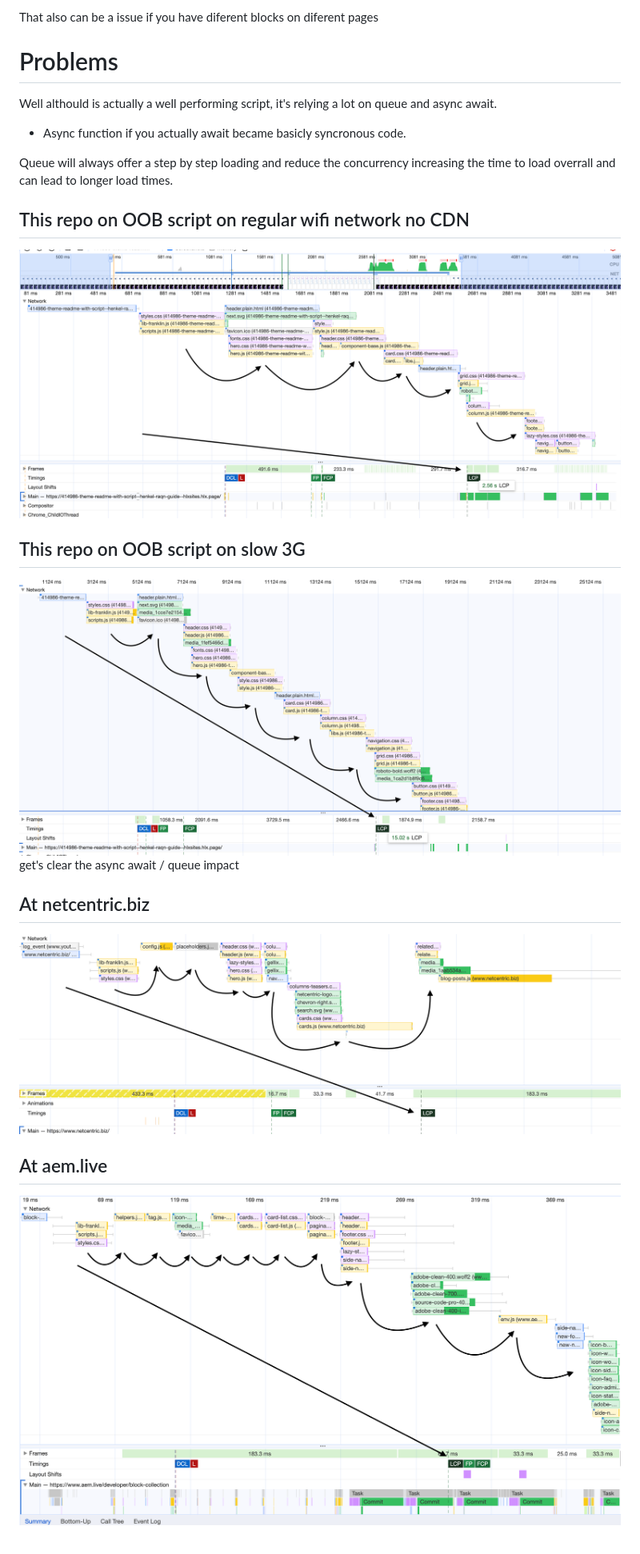
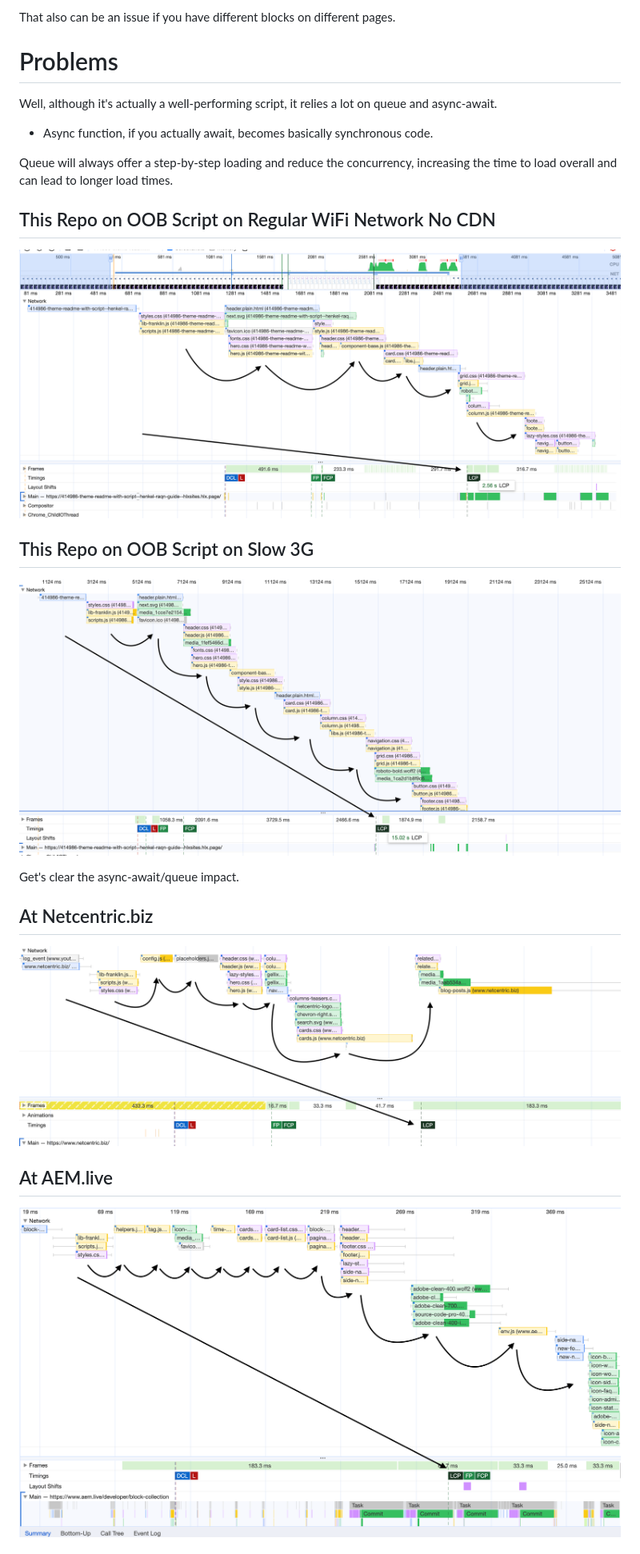
Before and after one commit to hlxsites/henkel-raqn-guide, a Markdown page: docs/edge/perfomance.md, the part around the change printed below. Shown: that part at 80% size. Rendered like a GitHub page.

```diff
--- a/docs/edge/perfomance.md
+++ b/docs/edge/perfomance.md
@@ -81,13 +80,13 @@ In some cases preload some assets would offer advantages on LCP and FP
 
-That also can be a issue if you have diferent blocks on diferent pages
+That also can be an issue if you have different blocks on different pages.
 
 # Problems
 
-Well althould is actually a well performing script, it's relying a lot on queue and async await.
+Well, although it's actually a well-performing script, it relies a lot on queue and async-await.
 
-- Async function if you actually await became basicly syncronous code.
+- Async function, if you actually await, becomes basically synchronous code.
 
-Queue will always offer a step by step loading and reduce the concurrency increasing the time to load overrall and can lead to longer load times.
+Queue will always offer a step-by-step loading and reduce the concurrency, increasing the time to load overall and can lead to longer load times.
 
-## This repo on OOB script on regular wifi network no CDN
+## This Repo on OOB Script on Regular WiFi Network No CDN
 
@@ -95,12 +94,13 @@ Queue will always offer a step by step loading and reduce the concurrency increa
 
-## This repo on OOB script on slow 3G
+## This Repo on OOB Script on Slow 3G
 
-![OOB script on regular wifi network no CDN](../assets/franklin-slow3g-network.png)
-get's clear the async await / queue impact
+![OOB script on slow 3G](../assets/franklin-slow3g-network.png)
 
-## At netcentric.biz
+Get's clear the async-await/queue impact.
+
+## At Netcentric.biz
 
 ![Netcentric.biz](../assets/netcentricbiz.png)
 
-## At aem.live
+## At AEM.live
 
```
Also changed, not shown: other parts of docs/edge/perfomance.md (+40 -39 lines).
